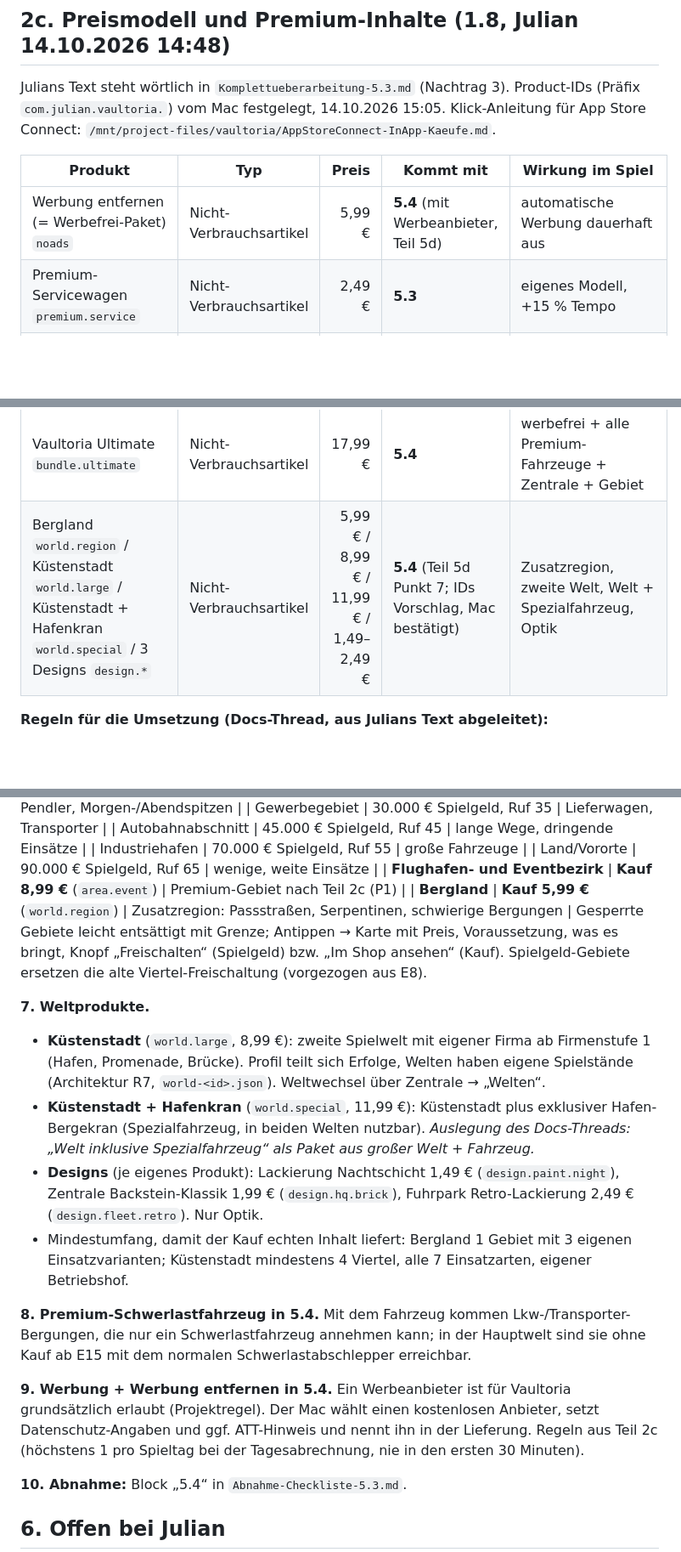
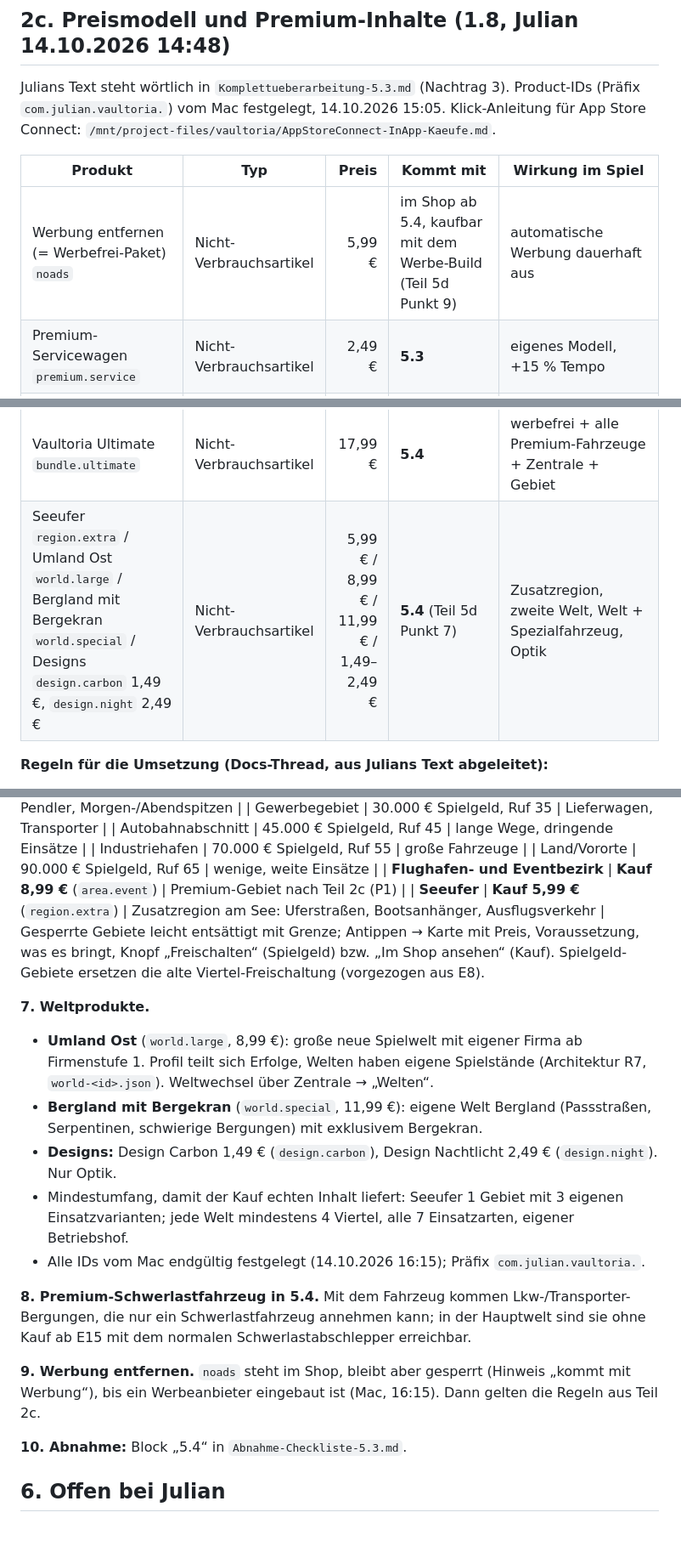
Before and after one commit to kratzerjulian7-cyber/flyx-firmware, a Markdown page: vaultoria-design/Erweiterungsplan-Pannenhilfe.md, 3 parts joined by grey strips. Shown at 85% size. Drawn GitHub-style; blank space fills up the shorter version.

```diff
--- a/vaultoria-design/Erweiterungsplan-Pannenhilfe.md
+++ b/vaultoria-design/Erweiterungsplan-Pannenhilfe.md
@@ -481,7 +481,7 @@ Julians Text steht wörtlich in `Komplettueberarbeitung-5.3.md` (Nachtrag 3). Pr
 
 | Produkt | Typ | Preis | Kommt mit | Wirkung im Spiel |
 |---|---|---:|---|---|
-| Werbung entfernen (= Werbefrei-Paket) `noads` | Nicht-Verbrauchsartikel | 5,99 € | **5.4** (mit Werbeanbieter, Teil 5d) | automatische Werbung dauerhaft aus |
+| Werbung entfernen (= Werbefrei-Paket) `noads` | Nicht-Verbrauchsartikel | 5,99 € | im Shop ab 5.4, kaufbar mit dem Werbe-Build (Teil 5d Punkt 9) | automatische Werbung dauerhaft aus |
 | Premium-Servicewagen `premium.service` | Nicht-Verbrauchsartikel | 2,49 € | **5.3** | eigenes Modell, +15 % Tempo |
 | Premium-Abschlepper `premium.tow` | Nicht-Verbrauchsartikel | 3,99 € | **5.3** | eigenes Modell, eigene Lade-Animation, 15 % schneller auf- und abladen |
 | Premium-Zentrale `premium.hq` | Nicht-Verbrauchsartikel | 3,49 € | **5.3** | exklusive Gebäudevarianten, Hof-Gestaltung, Beleuchtung |
@@ -490,7 +490,7 @@ Julians Text steht wörtlich in `Komplettueberarbeitung-5.3.md` (Nachtrag 3). Pr
 | Premium-Unternehmen `bundle.company` | Nicht-Verbrauchsartikel | 12,99 € | **5.4** | werbefrei + Fuhrpark + Zentrale |
 | Flughafen- und Eventbezirk `area.event` | Nicht-Verbrauchsartikel | 8,99 € | **5.4** (P1 vorgezogen) | Premium-Gebiet, siehe unten |
 | Vaultoria Ultimate `bundle.ultimate` | Nicht-Verbrauchsartikel | 17,99 € | **5.4** | werbefrei + alle Premium-Fahrzeuge + Zentrale + Gebiet |
-| Bergland `world.region` / Küstenstadt `world.large` / Küstenstadt + Hafenkran `world.special` / 3 Designs `design.*` | Nicht-Verbrauchsartikel | 5,99 € / 8,99 € / 11,99 € / 1,49–2,49 € | **5.4** (Teil 5d Punkt 7; IDs Vorschlag, Mac bestätigt) | Zusatzregion, zweite Welt, Welt + Spezialfahrzeug, Optik |
+| Seeufer `region.extra` / Umland Ost `world.large` / Bergland mit Bergekran `world.special` / Designs `design.carbon` 1,49 €, `design.night` 2,49 € | Nicht-Verbrauchsartikel | 5,99 € / 8,99 € / 11,99 € / 1,49–2,49 € | **5.4** (Teil 5d Punkt 7) | Zusatzregion, zweite Welt, Welt + Spezialfahrzeug, Optik |
 
 **Regeln für die Umsetzung (Docs-Thread, aus Julians Text abgeleitet):**
 - Ein Produkt wird erst in App Store Connect angelegt und im Shop angeboten, wenn sein Inhalt im Build wirklich spielbar ist (Pakete erst, wenn alle Teile da sind). „Werbefrei-Paket“ und „Werbung entfernen“ sind dasselbe Produkt.
@@ -921,18 +921,19 @@ Julians Text steht wörtlich in `Komplettueberarbeitung-5.3.md` (Nachtrag 4). De
 | Industriehafen | 70.000 € Spielgeld, Ruf 55 | große Fahrzeuge |
 | Land/Vororte | 90.000 € Spielgeld, Ruf 65 | wenige, weite Einsätze |
 | **Flughafen- und Eventbezirk** | **Kauf 8,99 €** (`area.event`) | Premium-Gebiet nach Teil 2c (P1) |
-| **Bergland** | **Kauf 5,99 €** (`world.region`) | Zusatzregion: Passstraßen, Serpentinen, schwierige Bergungen |
+| **Seeufer** | **Kauf 5,99 €** (`region.extra`) | Zusatzregion am See: Uferstraßen, Bootsanhänger, Ausflugsverkehr |
 Gesperrte Gebiete leicht entsättigt mit Grenze; Antippen → Karte mit Preis, Voraussetzung, was es bringt, Knopf „Freischalten“ (Spielgeld) bzw. „Im Shop ansehen“ (Kauf). Spielgeld-Gebiete ersetzen die alte Viertel-Freischaltung (vorgezogen aus E8).
 
 **7. Weltprodukte.**
-- **Küstenstadt** (`world.large`, 8,99 €): zweite Spielwelt mit eigener Firma ab Firmenstufe 1 (Hafen, Promenade, Brücke). Profil teilt sich Erfolge, Welten haben eigene Spielstände (Architektur R7, `world-<id>.json`). Weltwechsel über Zentrale → „Welten“.
-- **Küstenstadt + Hafenkran** (`world.special`, 11,99 €): Küstenstadt plus exklusiver Hafen-Bergekran (Spezialfahrzeug, in beiden Welten nutzbar). *Auslegung des Docs-Threads: „Welt inklusive Spezialfahrzeug“ als Paket aus großer Welt + Fahrzeug.*
-- **Designs** (je eigenes Produkt): Lackierung Nachtschicht 1,49 € (`design.paint.night`), Zentrale Backstein-Klassik 1,99 € (`design.hq.brick`), Fuhrpark Retro-Lackierung 2,49 € (`design.fleet.retro`). Nur Optik.
-- Mindestumfang, damit der Kauf echten Inhalt liefert: Bergland 1 Gebiet mit 3 eigenen Einsatzvarianten; Küstenstadt mindestens 4 Viertel, alle 7 Einsatzarten, eigener Betriebshof.
+- **Umland Ost** (`world.large`, 8,99 €): große neue Spielwelt mit eigener Firma ab Firmenstufe 1. Profil teilt sich Erfolge, Welten haben eigene Spielstände (Architektur R7, `world-<id>.json`). Weltwechsel über Zentrale → „Welten“.
+- **Bergland mit Bergekran** (`world.special`, 11,99 €): eigene Welt Bergland (Passstraßen, Serpentinen, schwierige Bergungen) mit exklusivem Bergekran.
+- **Designs:** Design Carbon 1,49 € (`design.carbon`), Design Nachtlicht 2,49 € (`design.night`). Nur Optik.
+- Mindestumfang, damit der Kauf echten Inhalt liefert: Seeufer 1 Gebiet mit 3 eigenen Einsatzvarianten; jede Welt mindestens 4 Viertel, alle 7 Einsatzarten, eigener Betriebshof.
+- Alle IDs vom Mac endgültig festgelegt (14.10.2026 16:15); Präfix `com.julian.vaultoria.`.
 
 **8. Premium-Schwerlastfahrzeug in 5.4.** Mit dem Fahrzeug kommen Lkw-/Transporter-Bergungen, die nur ein Schwerlastfahrzeug annehmen kann; in der Hauptwelt sind sie ohne Kauf ab E15 mit dem normalen Schwerlastabschlepper erreichbar.
 
-**9. Werbung + Werbung entfernen in 5.4.** Ein Werbeanbieter ist für Vaultoria grundsätzlich erlaubt (Projektregel). Der Mac wählt einen kostenlosen Anbieter, setzt Datenschutz-Angaben und ggf. ATT-Hinweis und nennt ihn in der Lieferung. Regeln aus Teil 2c (höchstens 1 pro Spieltag bei der Tagesabrechnung, nie in den ersten 30 Minuten).
+**9. Werbung entfernen.** `noads` steht im Shop, bleibt aber gesperrt (Hinweis „kommt mit Werbung“), bis ein Werbeanbieter eingebaut ist (Mac, 16:15). Dann gelten die Regeln aus Teil 2c.
 
 **10. Abnahme:** Block „5.4“ in `Abnahme-Checkliste-5.3.md`.
 
```
Also changed, not shown: vaultoria-design/Abnahme-Checkliste-5.3.md (+7 -7 lines), vaultoria-design/AppStoreConnect-InApp-Kaeufe.md (+26 -27 lines).
